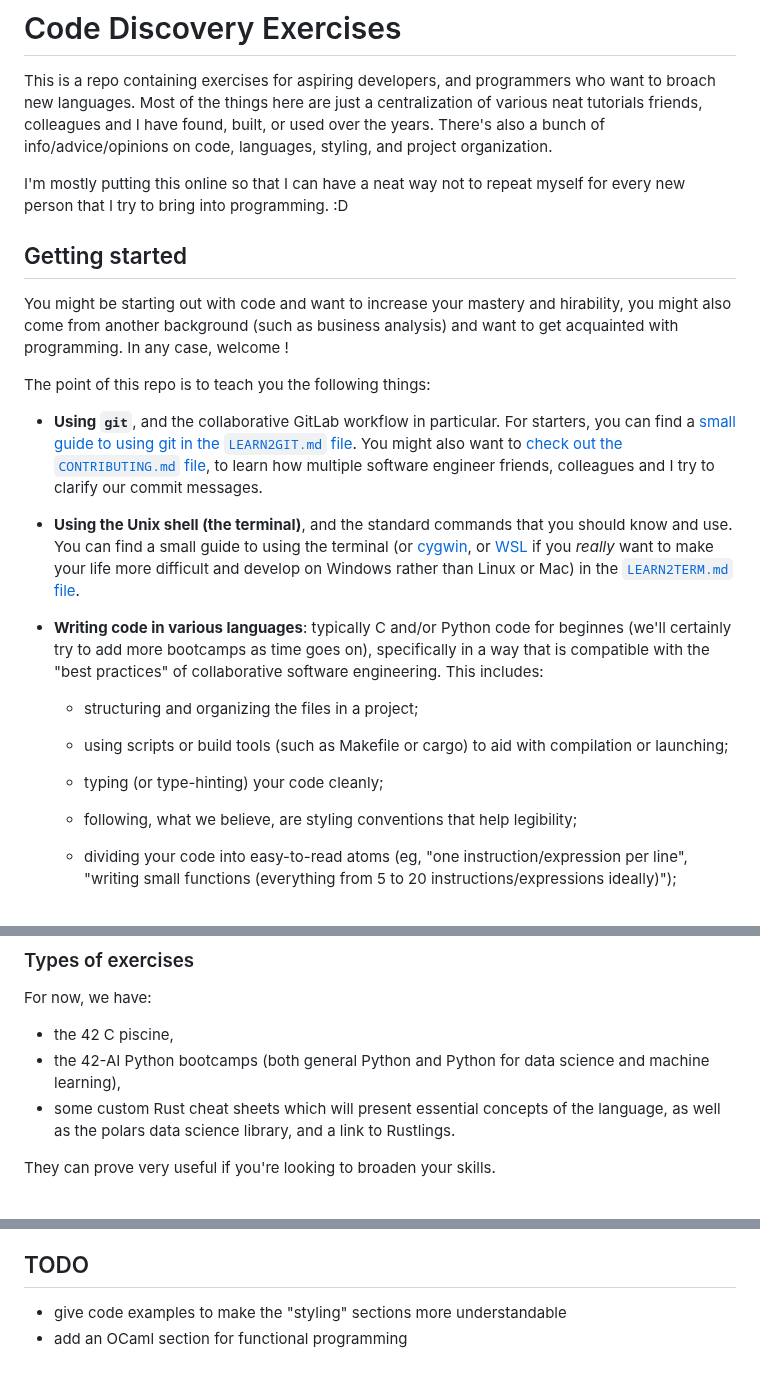
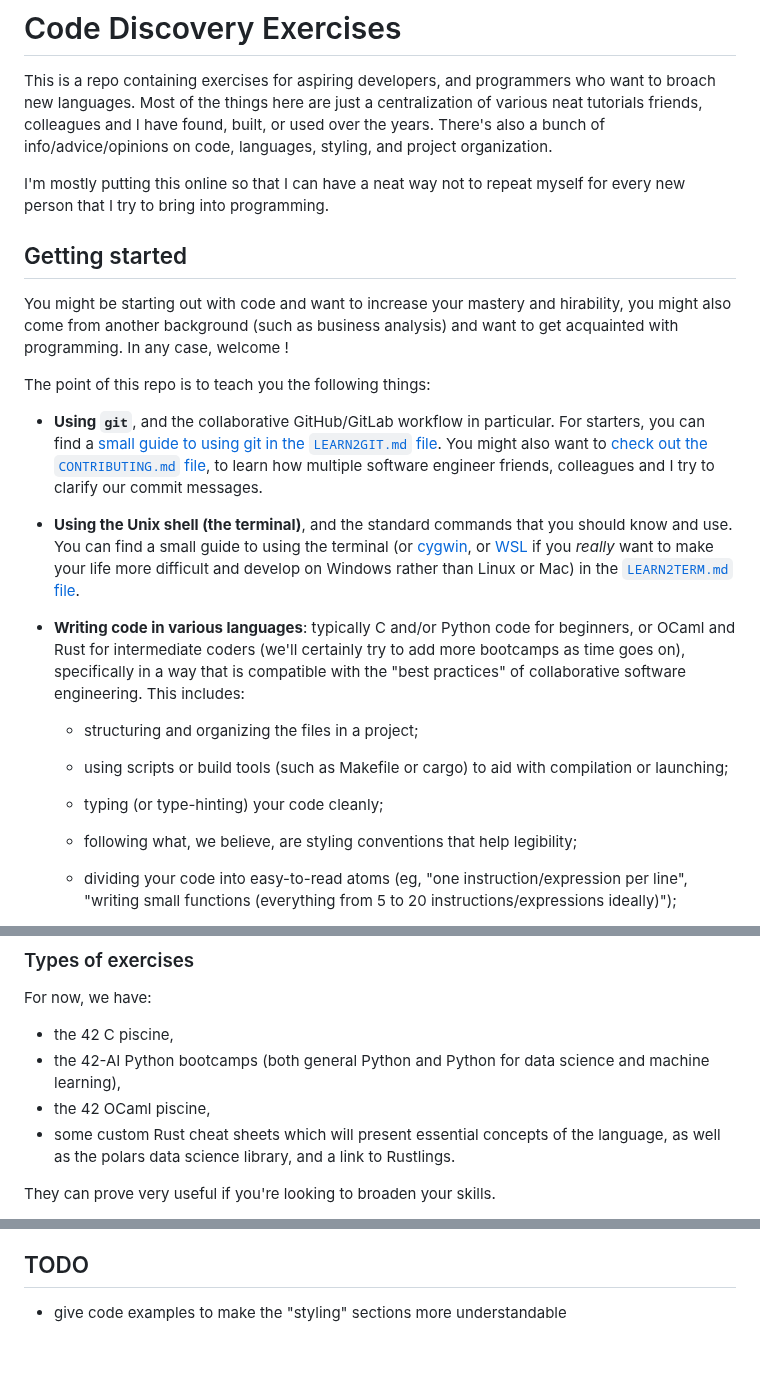
Before and after one commit to Fulguritude/code-discovery-exercises, a Markdown page: README.md, 3 parts joined by grey strips. GitHub-like rendering.

```diff
--- a/README.md
+++ b/README.md
@@ -2,7 +2,7 @@
 
 This is a repo containing exercises for aspiring developers, and programmers who want to broach new languages. Most of the things here are just a centralization of various neat tutorials friends, colleagues and I have found, built, or used over the years. There's also a bunch of info/advice/opinions on code, languages, styling, and project organization.
 
-I'm mostly putting this online so that I can have a neat way not to repeat myself for every new person that I try to bring into programming. :D
+I'm mostly putting this online so that I can have a neat way not to repeat myself for every new person that I try to bring into programming.
 
 
 
@@ -12,11 +12,11 @@ You might be starting out with code and want to increase your mastery and hirabi
 
 The point of this repo is to teach you the following things:
 
-- **Using `git`**, and the collaborative GitLab workflow in particular. For starters, you can find a [small guide to using git in the `LEARN2GIT.md` file](https://github.com/Fulguritude/code-discovery-exercises/-/blob/master/LEARN2GIT.md). You might also want to [check out the `CONTRIBUTING.md` file](https://github.com/Fulguritude/code-discovery-exercises/-/blob/master/CONTRIBUTING.md), to learn how multiple software engineer friends, colleagues and I try to clarify our commit messages.
+- **Using `git`**, and the collaborative GitHub/GitLab workflow in particular. For starters, you can find a [small guide to using git in the `LEARN2GIT.md` file](https://github.com/Fulguritude/code-discovery-exercises/-/blob/master/LEARN2GIT.md). You might also want to [check out the `CONTRIBUTING.md` file](https://github.com/Fulguritude/code-discovery-exercises/-/blob/master/CONTRIBUTING.md), to learn how multiple software engineer friends, colleagues and I try to clarify our commit messages.
 
 - **Using the Unix shell (the terminal)**, and the standard commands that you should know and use. You can find a small guide to using the terminal (or [cygwin](https://www.cygwin.com/), or [WSL](https://docs.microsoft.com/en-us/windows/wsl/about) if you *really* want to make your life more difficult and develop on Windows rather than Linux or Mac) in the [`LEARN2TERM.md` file](https://github.com/Fulguritude/code-discovery-exercises/-/blob/master/LEARN2TERM.md).
 
-- **Writing code in various languages**: typically C and/or Python code for beginnes (we'll certainly try to add more bootcamps as time goes on), specifically in a way that is compatible with the "best practices" of collaborative software engineering. This includes:
+- **Writing code in various languages**: typically C and/or Python code for beginners, or OCaml and Rust for intermediate coders (we'll certainly try to add more bootcamps as time goes on), specifically in a way that is compatible with the "best practices" of collaborative software engineering. This includes:
 
    - structuring and organizing the files in a project;
 
@@ -24,7 +24,7 @@ The point of this repo is to teach you the following things:
 
    - typing (or type-hinting) your code cleanly;
 
-   - following, what we believe, are styling conventions that help legibility;
+   - following what, we believe, are styling conventions that help legibility;
 
    - dividing your code into easy-to-read atoms (eg, "one instruction/expression per line", "writing small functions (everything from 5 to 20 instructions/expressions ideally)");
 
@@ -81,6 +81,7 @@ Here are a few general methodology rules:
 For now, we have:
 - the 42 C piscine,
 - the 42-AI Python bootcamps (both general Python and Python for data science and machine learning),
+- the 42 OCaml piscine,
 - some custom Rust cheat sheets which will present essential concepts of the language, as well as the polars data science library, and a link to Rustlings.
 
 They can prove very useful if you're looking to broaden your skills.
@@ -98,4 +99,3 @@ Fork this repo. You can then do whatever you want with it. Then send us a link.
 ## TODO
 
 - give code examples to make the "styling" sections more understandable
-- add an OCaml section for functional programming
```
